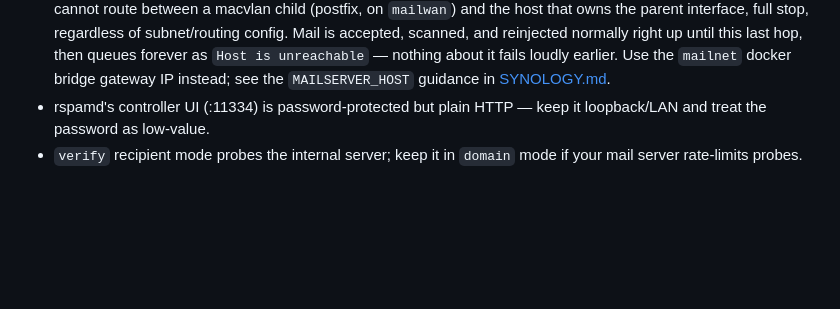
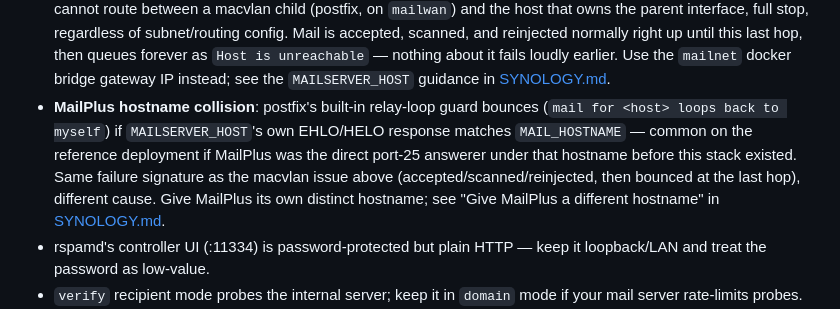
Before and after one commit to TheUniquePaulSmith/spamallam, a Markdown page: docs/SECURITY.md, the part around the change. Rendered like a GitHub page; blank space fills up the shorter version.

```diff
--- a/docs/SECURITY.md
+++ b/docs/SECURITY.md
@@ -151,6 +151,14 @@ mounts docker.sock.
   this last hop, then queues forever as `Host is unreachable` — nothing about
   it fails loudly earlier. Use the `mailnet` docker bridge gateway IP instead;
   see the `MAILSERVER_HOST` guidance in [SYNOLOGY.md](SYNOLOGY.md).
+- **MailPlus hostname collision**: postfix's built-in relay-loop guard bounces
+  (`mail for <host> loops back to myself`) if `MAILSERVER_HOST`'s own
+  EHLO/HELO response matches `MAIL_HOSTNAME` — common on the reference
+  deployment if MailPlus was the direct port-25 answerer under that hostname
+  before this stack existed. Same failure signature as the macvlan issue
+  above (accepted/scanned/reinjected, then bounced at the last hop), different
+  cause. Give MailPlus its own distinct hostname; see "Give MailPlus a
+  different hostname" in [SYNOLOGY.md](SYNOLOGY.md).
 - rspamd's controller UI (:11334) is password-protected but plain HTTP — keep
   it loopback/LAN and treat the password as low-value.
 - `verify` recipient mode probes the internal server; keep it in `domain` mode
```
Also changed, not shown: docs/SYNOLOGY.md (+27 -0 lines).
